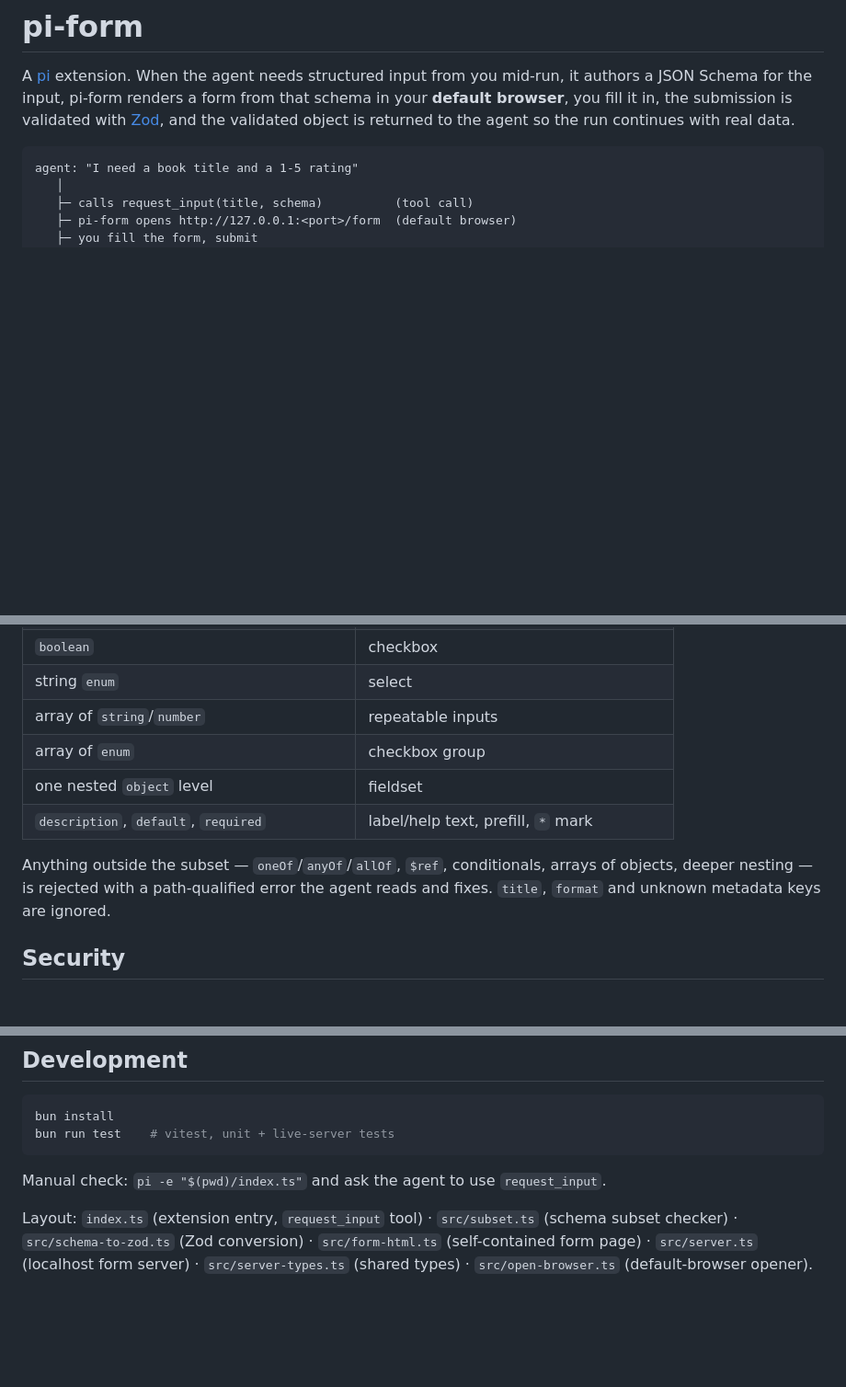
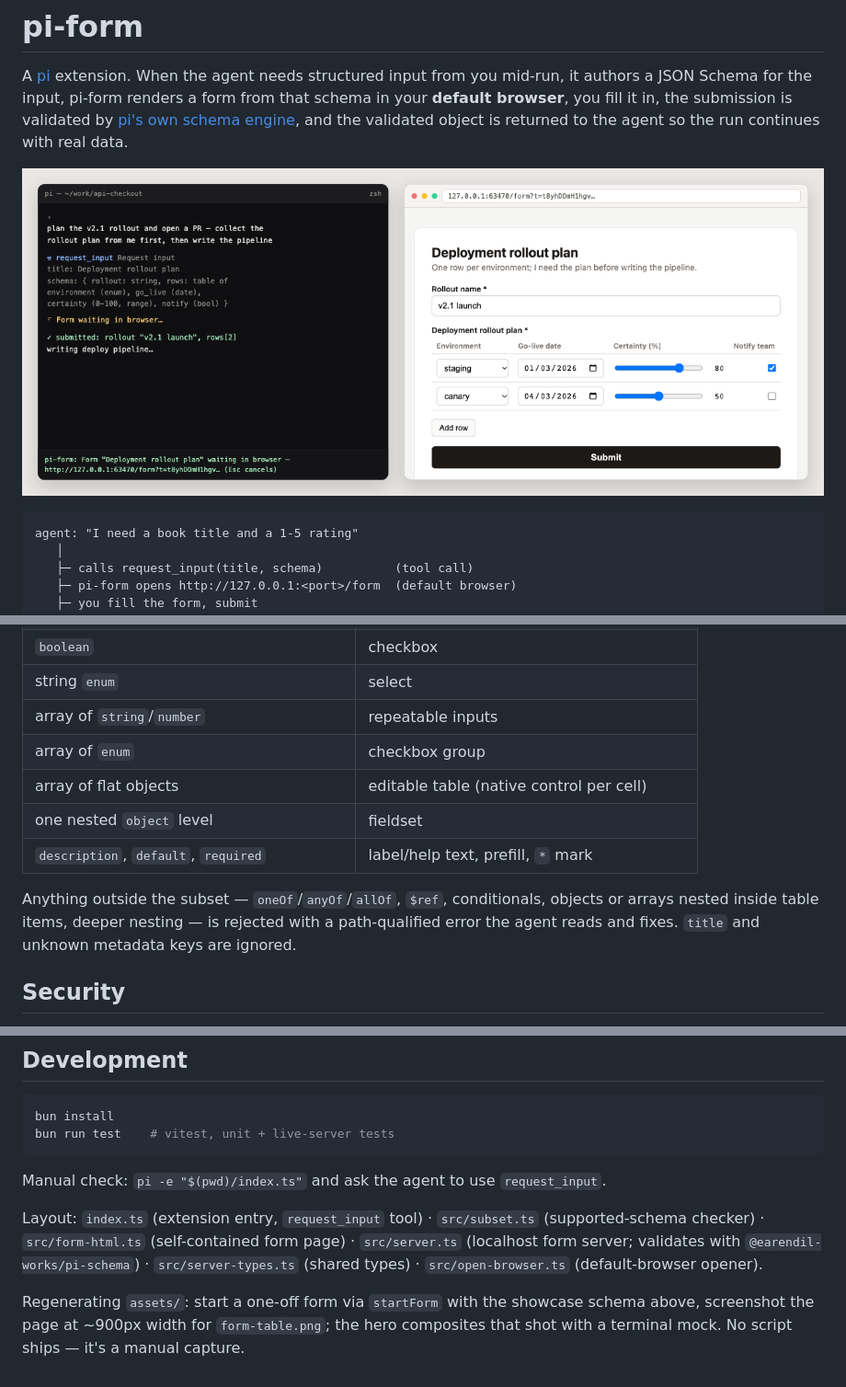
Before and after one commit to giacomorebonato/pi-form, a Markdown page: README.md, 3 parts joined by grey strips. Shown at 92% size. Drawn GitHub-style; pictures changed too: assets/hero.png (added); blank space fills up the shorter version.

````diff
--- a/README.md
+++ b/README.md
@@ -3,8 +3,11 @@
 A [pi](https://pi.dev) extension. When the agent needs structured input from
 you mid-run, it authors a JSON Schema for the input, pi-form renders a form
 from that schema in your **default browser**, you fill it in, the submission
-is validated with [Zod](https://zod.dev), and the validated object is returned
-to the agent so the run continues with real data.
+is validated by [pi's own schema engine](https://github.com/earendil-works/pi/tree/main/packages/schema),
+and the validated object is returned to the agent so the run continues with
+real data.
+
+![pi-form: the form renders in your browser while the CLI stays usable](assets/hero.png)
 
 ```
 agent: "I need a book title and a 1-5 rating"
@@ -91,12 +119,14 @@ per-field errors from server-side Zod validation and never reach the agent.
 | string `enum` | select |
 | array of `string`/`number` | repeatable inputs |
 | array of `enum` | checkbox group |
+| array of flat objects | editable table (native control per cell) |
 | one nested `object` level | fieldset |
 | `description`, `default`, `required` | label/help text, prefill, `*` mark |
 
 Anything outside the subset — `oneOf`/`anyOf`/`allOf`, `$ref`, conditionals,
-arrays of objects, deeper nesting — is rejected with a path-qualified error the
-agent reads and fixes. `title`, `format` and unknown metadata keys are ignored.
+objects or arrays nested inside table items, deeper nesting — is rejected
+with a path-qualified error the agent reads and fixes. `title` and unknown
+metadata keys are ignored.
 
 ## Security
 
@@ -119,7 +149,12 @@ Manual check: `pi -e "$(pwd)/index.ts"` and ask the agent to use
 `request_input`.
 
 Layout: `index.ts` (extension entry, `request_input` tool) · `src/subset.ts`
-(schema subset checker) · `src/schema-to-zod.ts` (Zod conversion) ·
-`src/form-html.ts` (self-contained form page) · `src/server.ts` (localhost
-form server) · `src/server-types.ts` (shared types) · `src/open-browser.ts`
-(default-browser opener).
+(supported-schema checker) · `src/form-html.ts` (self-contained form page)
+· `src/server.ts` (localhost form server; validates with
+`@earendil-works/pi-schema`) · `src/server-types.ts` (shared types) ·
+`src/open-browser.ts` (default-browser opener).
+
+Regenerating `assets/`: start a one-off form via `startForm` with the
+showcase schema above, screenshot the page at ~900px width for
+`form-table.png`; the hero composites that shot with a terminal mock. No
+script ships — it's a manual capture.
````
Also changed, not shown: other parts of README.md (+33 -8 lines), assets/form-table.png (added), 1 other file.
